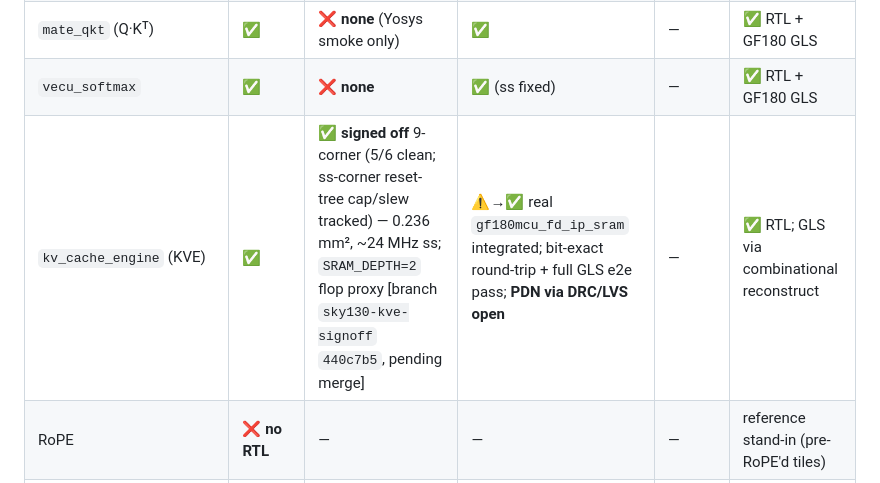
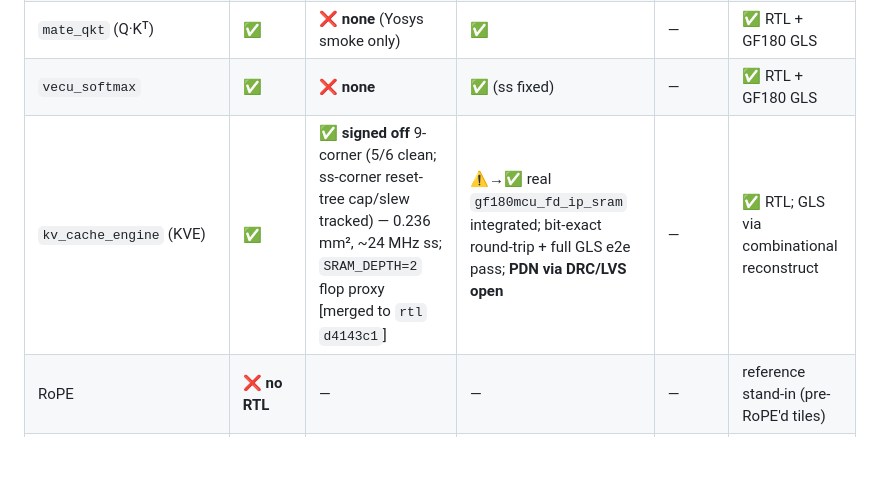
Before and after one commit to LonghornSilicon/architecture, a Markdown page: docs/pdk_holes_audit.md, the part around the change. Drawn GitHub-style; blank space fills up the shorter version.

Commit message:
docs(audit): KVE Sky130 sign-off merged to rtl (d4143c1)
Co-Authored-By: Claude Opus 4.8 (1M context) <noreply@anthropic.com>
Claude-Session: https://claude.ai/code/session_01GrVaGXm8NeX2tivt27sVnt

```diff
--- a/docs/pdk_holes_audit.md
+++ b/docs/pdk_holes_audit.md
@@ -19,7 +19,7 @@ attention datapath across PDKs. Update it as holes close — do not let it go st
 | `token_importance_unit` | ✅ | ✅ (multi-corner) | ✅ | — | ✅ RTL + GF180 GLS |
 | `mate_qkt` (Q·Kᵀ) | ✅ | ❌ **none** (Yosys smoke only) | ✅ | — | ✅ RTL + GF180 GLS |
 | `vecu_softmax` | ✅ | ❌ **none** | ✅ (ss fixed) | — | ✅ RTL + GF180 GLS |
-| `kv_cache_engine` (KVE) | ✅ | ✅ **signed off** 9-corner (5/6 clean; ss-corner reset-tree cap/slew tracked) — 0.236 mm², ~24 MHz ss; `SRAM_DEPTH=2` flop proxy [branch `sky130-kve-signoff` `440c7b5`, pending merge] | ⚠️→✅ real `gf180mcu_fd_ip_sram` integrated; bit-exact round-trip + full GLS e2e pass; **PDN via DRC/LVS open** | — | ✅ RTL; GLS via combinational reconstruct |
+| `kv_cache_engine` (KVE) | ✅ | ✅ **signed off** 9-corner (5/6 clean; ss-corner reset-tree cap/slew tracked) — 0.236 mm², ~24 MHz ss; `SRAM_DEPTH=2` flop proxy [merged to `rtl` `d4143c1`] | ⚠️→✅ real `gf180mcu_fd_ip_sram` integrated; bit-exact round-trip + full GLS e2e pass; **PDN via DRC/LVS open** | — | ✅ RTL; GLS via combinational reconstruct |
 | RoPE | ❌ **no RTL** | — | — | — | reference stand-in (pre-RoPE'd tiles) |
 | RMSNorm | ❌ **no RTL** | — | — | — | reference stand-in |
 | `lambda_acu` top + decode FSM | ❌ **stub only** | — | — | — | testbench-stitched; no integrated top |
```
